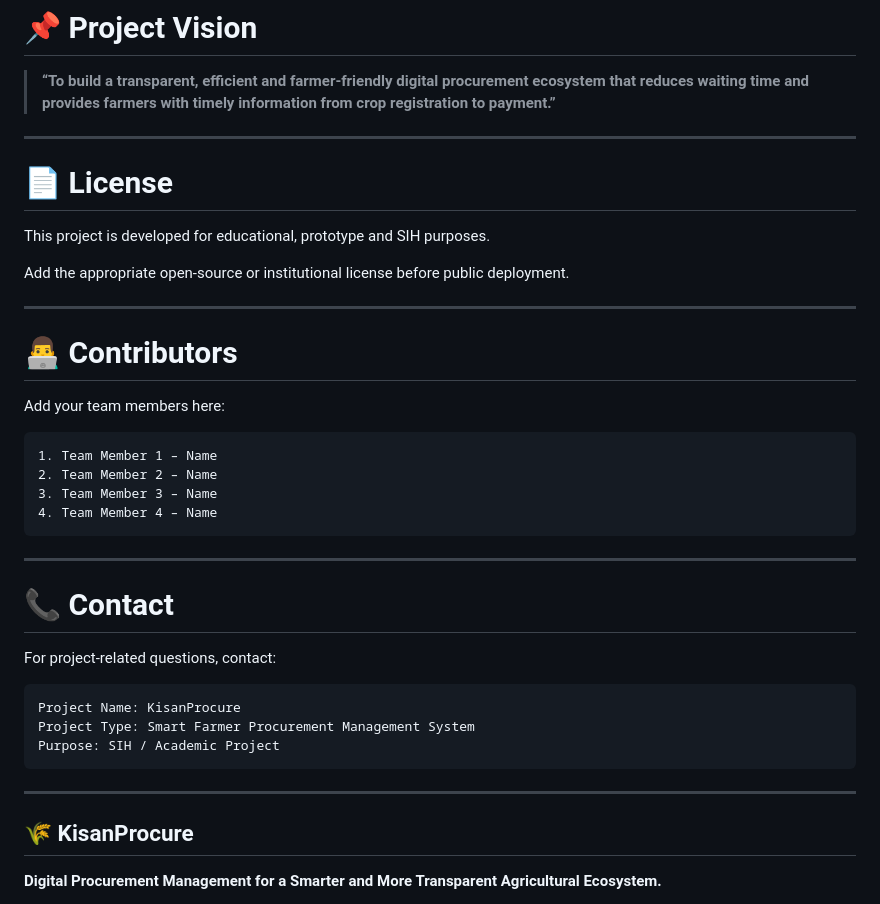
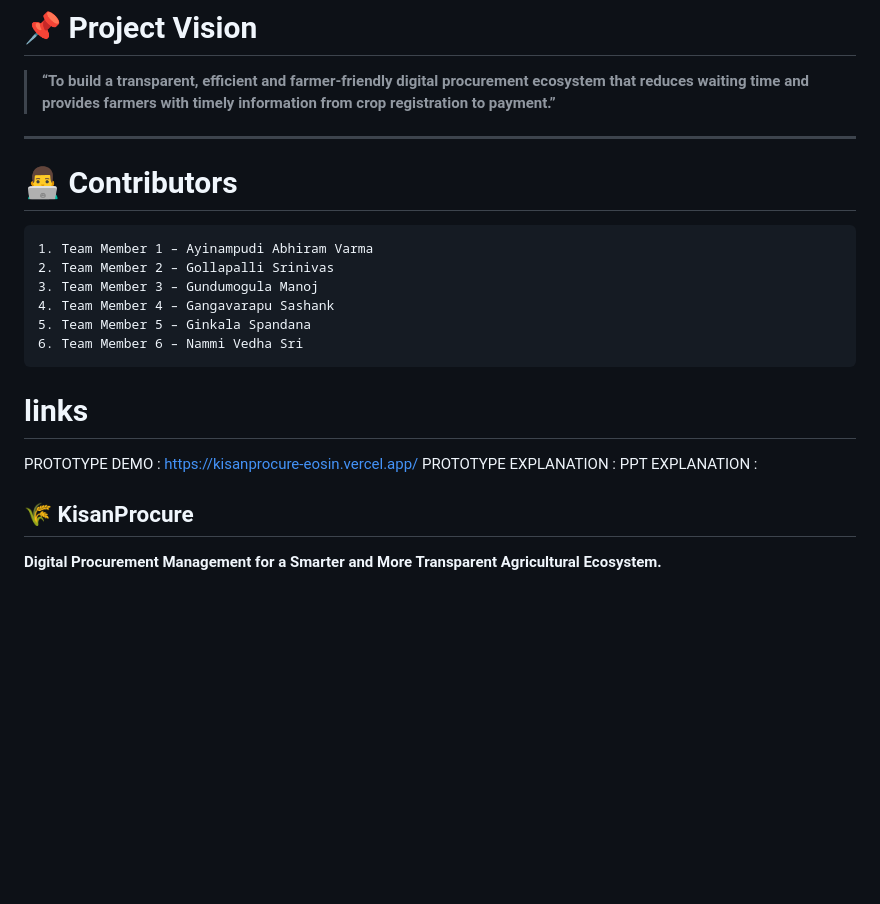
Before and after one commit to abhiramvarmaayinampudi11-glitch/KisanProcure, a Markdown page: README.md, the part around the change. GitHub-like rendering; blank space fills up the shorter version.

````diff
--- a/README.md
+++ b/README.md
@@ -976,38 +976,23 @@ The main target users are:
 
 ---
 
-# 📄 License
-
-This project is developed for educational, prototype and SIH purposes.
-
-Add the appropriate open-source or institutional license before public deployment.
-
----
 
 # 👨‍💻 Contributors
 
-Add your team members here:
 
 ```text
-1. Team Member 1 – Name
-2. Team Member 2 – Name
-3. Team Member 3 – Name
-4. Team Member 4 – Name
+1. Team Member 1 – Ayinampudi Abhiram Varma
+2. Team Member 2 – Gollapalli Srinivas
+3. Team Member 3 – Gundumogula Manoj
+4. Team Member 4 – Gangavarapu Sashank
+5. Team Member 5 – Ginkala Spandana
+6. Team Member 6 – Nammi Vedha Sri
 ```
+# links
+PROTOTYPE DEMO : https://kisanprocure-eosin.vercel.app/
+PROTOTYPE EXPLANATION :
+PPT EXPLANATION :
 
----
-
-# 📞 Contact
-
-For project-related questions, contact:
-
-```text
-Project Name: KisanProcure
-Project Type: Smart Farmer Procurement Management System
-Purpose: SIH / Academic Project
-```
-
----
 
 ## 🌾 KisanProcure
 
````
